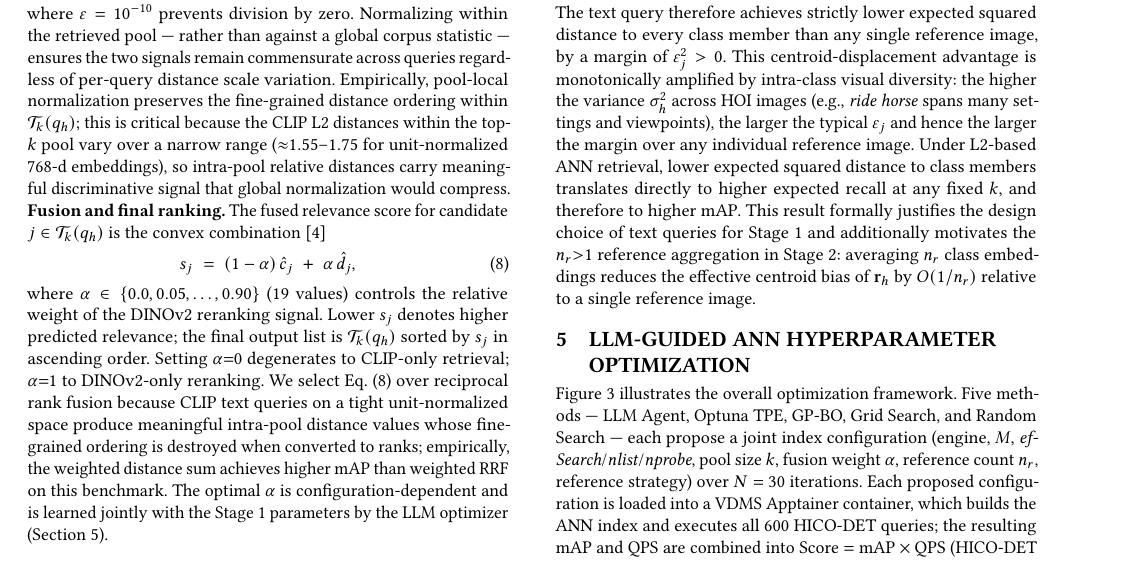
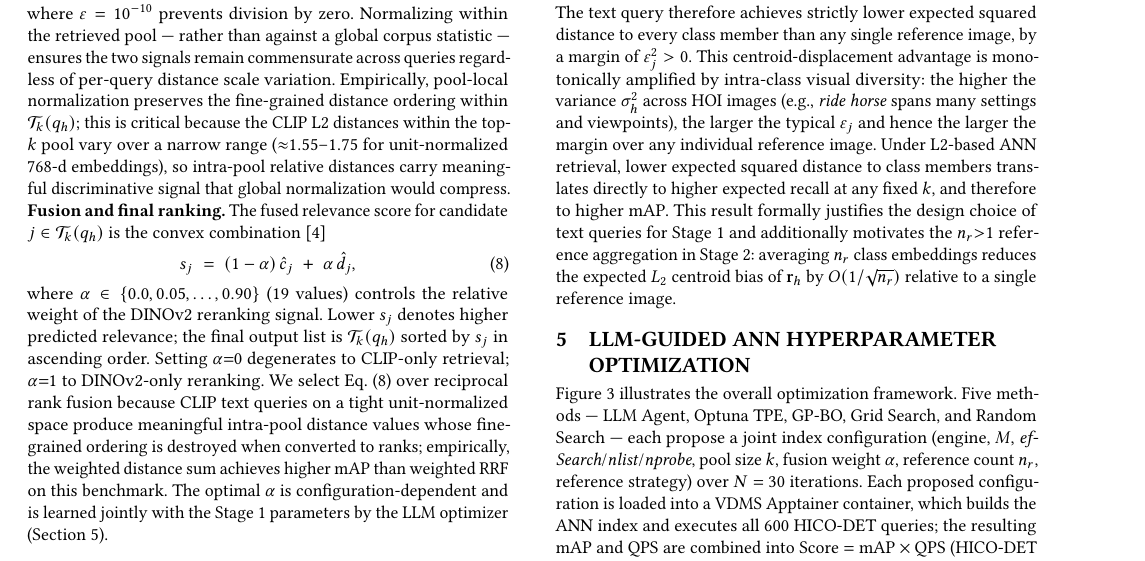
Before and after one commit to shahrzadesmat/Agentic_VDMS, a LaTeX paper (main.tex): part of page 8 of 17, cut so that both start at the same text. Compiled offline with pdfLaTeX.

Commit message:
Audit Fixes: Correct centroid bias math to O(1/sqrt(n_r)) and align mAP metrics
- §3.4 Def 2: mAP@10 → mAP (code uses full-list AP, not truncated)
- §4.1: remove "unit-normalized" qualifier from DINOv2 embedding description
- §4.4: O(1/n_r) → O(1/sqrt(n_r)) for expected L2 centroid bias of r_h
  (squared bias scales as 1/n_r; L2 distance scales as 1/sqrt(n_r))

```diff
--- a/main.tex
+++ b/main.tex
@@ -1046,8 +1046,8 @@ translates directly to higher expected recall at any fixed $k$, and therefore to
 higher mAP.
 This result formally justifies the design choice of text queries for Stage~1 and
 additionally motivates the $n_r{>}1$ reference aggregation in Stage~2: averaging
-$n_r$ class embeddings reduces the effective centroid bias of $\mathbf{r}_h$
-by $O(1/n_r)$ relative to a single reference image.
+$n_r$ class embeddings reduces the expected $L_2$ centroid bias of $\mathbf{r}_h$
+by $O(1/\sqrt{n_r})$ relative to a single reference image.
 
 \section{LLM-Guided ANN Hyperparameter Optimization}
 \label{sec:optimizer}
```
Also changed, not shown: main.pdf, main.tex (4 more changed lines).
